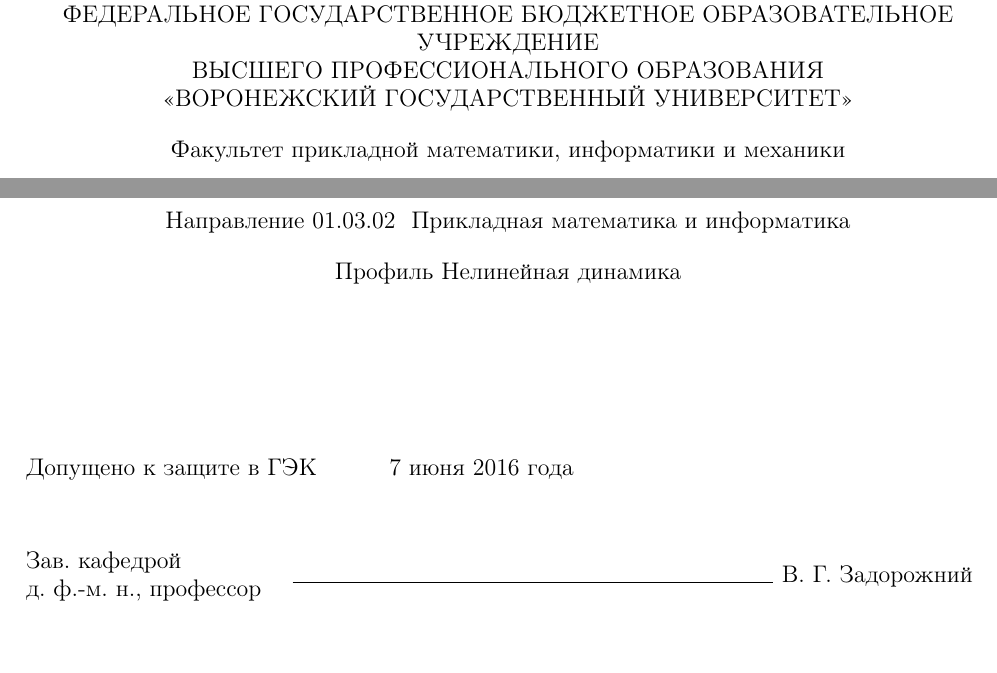
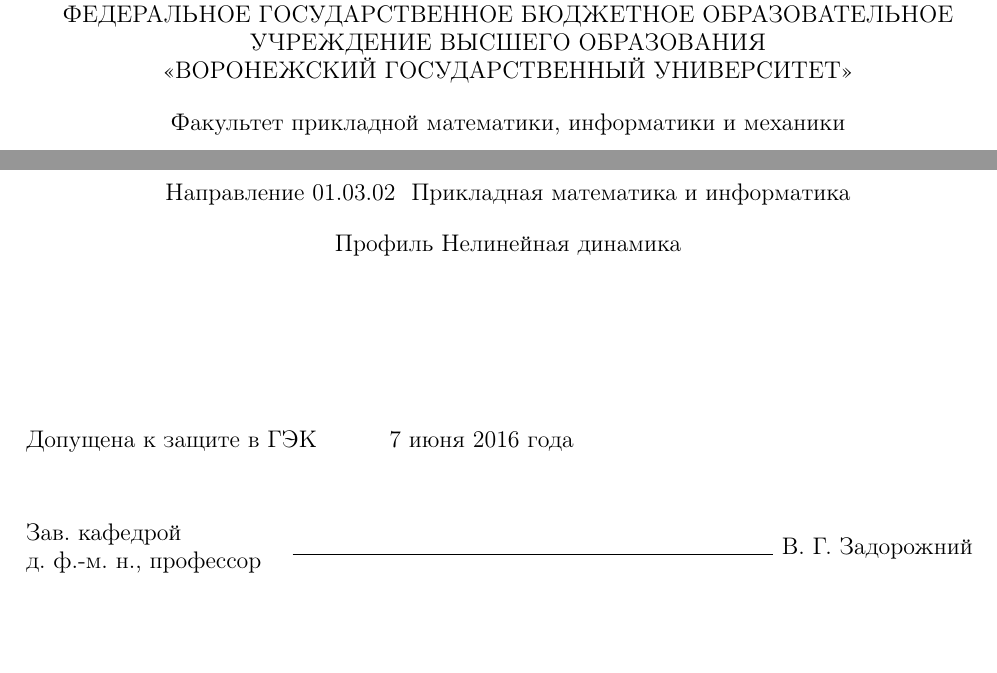
Before and after one commit to kharvd/bachelors-thesis, a LaTeX thesis (thesis.tex, which reads title.sty): two parts of page 1 of 42, joined at a grey line, cut so that both start at the same text. Compiled offline with pdfLaTeX.

Commit message:
Title page adjustments

```diff
--- a/thesis.tex
+++ b/thesis.tex
@@ -3,8 +3,7 @@
 
 \institution{МИНОБРНАУКИ РОССИИ\\
 ФЕДЕРАЛЬНОЕ ГОСУДАРСТВЕННОЕ БЮДЖЕТНОЕ ОБРАЗОВАТЕЛЬНОЕ\\
-УЧРЕЖДЕНИЕ\\
-ВЫСШЕГО ПРОФЕССИОНАЛЬНОГО ОБРАЗОВАНИЯ\\
+УЧРЕЖДЕНИЕ ВЫСШЕГО ОБРАЗОВАНИЯ\\
 <<ВОРОНЕЖСКИЙ ГОСУДАРСТВЕННЫЙ УНИВЕРСИТЕТ>>\\[1em]
 Факультет прикладной математики, информатики и механики\\[1.2em]
 Кафедра нелинейных колебаний
--- a/title.sty
+++ b/title.sty
@@ -8,7 +8,7 @@
 }
 
 \renewcommand\@approved{%
-Допущено к защите в ГЭК \hspace{1cm} \@apdate%
+Допущена к защите в ГЭК \hspace{1cm} \@apdate%
 }
 
 \if@titlepage\renewcommand\maketitle[1][]{
```
Also changed, not shown: thesis.pdf.
